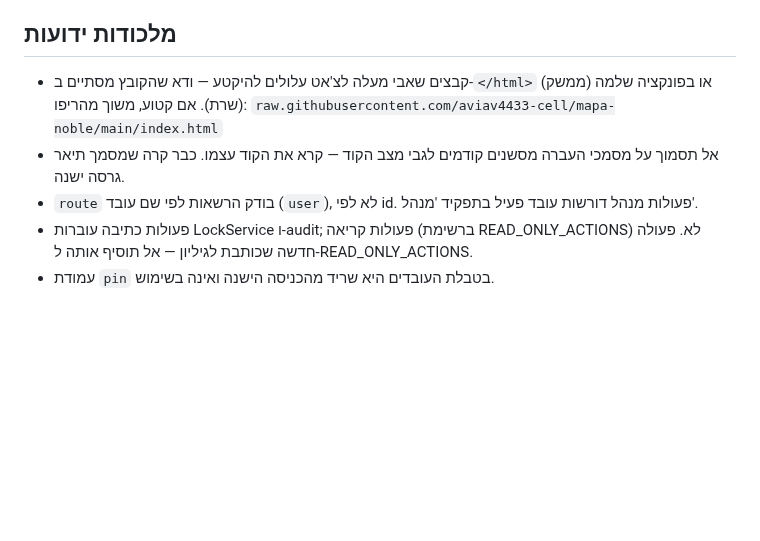
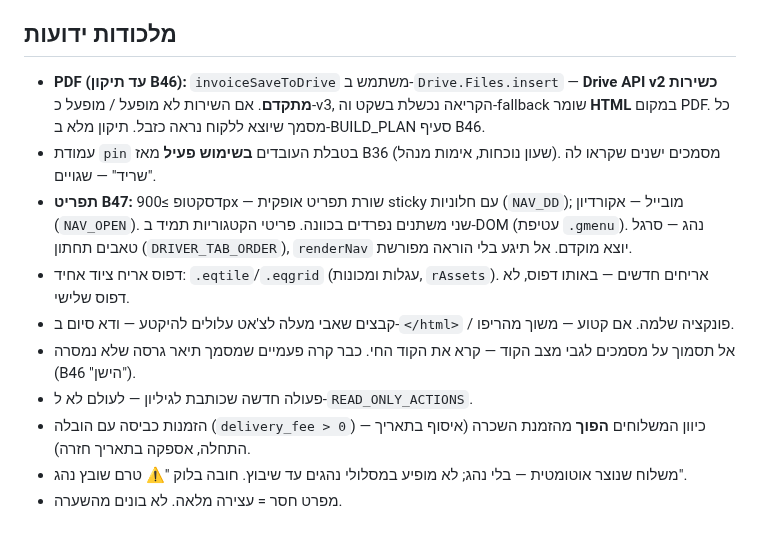
Before and after one commit to aviav4433-cell/mapa-noble, a Markdown page: CLAUDE.md, the part around one of its changes. Drawn GitHub-style; blank space fills up the shorter version.

```diff
--- a/CLAUDE.md
+++ b/CLAUDE.md
@@ -47,8 +63,13 @@
 
 ## מלכודות ידועות
 
-- קבצים שאבי מעלה לצ'אט עלולים להיקטע — ודא שהקובץ מסתיים ב-`</html>` (ממשק) או בפונקציה שלמה (שרת). אם קטוע, משוך מהריפו: `raw.githubusercontent.com/aviav4433-cell/mapa-noble/main/index.html`
-- אל תסמוך על מסמכי העברה מסשנים קודמים לגבי מצב הקוד — קרא את הקוד עצמו. כבר קרה שמסמך תיאר גרסה ישנה.
-- `route` בודק הרשאות לפי שם עובד (`user`), לא לפי id. פעולות מנהל דורשות עובד פעיל בתפקיד 'מנהל'.
-- פעולות כתיבה עוברות LockService ו-audit; פעולות קריאה (ברשימת READ_ONLY_ACTIONS) לא. פעולה חדשה שכותבת לגיליון — אל תוסיף אותה ל-READ_ONLY_ACTIONS.
-- עמודת `pin` בטבלת העובדים היא שריד מהכניסה הישנה ואינה בשימוש.
+- **PDF (עד תיקון B46):** `invoiceSaveToDrive` משתמש ב-`Drive.Files.insert` — **Drive API v2 כשירות מתקדם**. אם השירות לא מופעל / מופעל כ-v3, הקריאה נכשלת בשקט וה-fallback שומר **HTML** במקום PDF. כל מסמך שיוצא ללקוח נראה כזבל. תיקון מלא ב-BUILD_PLAN סעיף B46.
+- עמודת `pin` בטבלת העובדים **בשימוש פעיל** מאז B36 (שעון נוכחות, אימות מנהל). מסמכים ישנים שקראו לה "שריד" — שגויים.
+- **תפריט B47:** דסקטופ ≥900px — שורת תפריט אופקית sticky עם חלוניות (`NAV_DD`); מובייל — אקורדיון (`NAV_OPEN`). שני משתנים נפרדים בכוונה. פריטי הקטגוריות תמיד ב-DOM (עטיפת `.gmenu`). נהג — סרגל טאבים תחתון (`DRIVER_TAB_ORDER`), `renderNav` יוצא מוקדם. אל תיגע בלי הוראה מפורשת.
+- דפוס אריח ציוד אחיד: `.eqtile`/`.eqgrid` (עגלות ומכונות, `rAssets`). אריחים חדשים — באותו דפוס, לא דפוס שלישי.
+- קבצים שאבי מעלה לצ'אט עלולים להיקטע — ודא סיום ב-`</html>` / פונקציה שלמה. אם קטוע — משוך מהריפו.
+- אל תסמוך על מסמכים לגבי מצב הקוד — קרא את הקוד החי. כבר קרה פעמיים שמסמך תיאר גרסה שלא נמסרה (B46 "הישן").
+- פעולה חדשה שכותבת לגיליון — לעולם לא ל-`READ_ONLY_ACTIONS`.
+- הזמנות כביסה עם הובלה (`delivery_fee > 0`) — כיוון המשלוחים **הפוך** מהזמנת השכרה (איסוף בתאריך התחלה, אספקה בתאריך חזרה).
+- משלוח שנוצר אוטומטית — בלי נהג; לא מופיע במסלולי נהגים עד שיבוץ. חובה בלוק "⚠ טרם שובץ נהג".
+- מפרט חסר = עצירה מלאה. לא בונים מהשערה.
```
Also changed, not shown: other parts of CLAUDE.md (+46 -30 lines).
